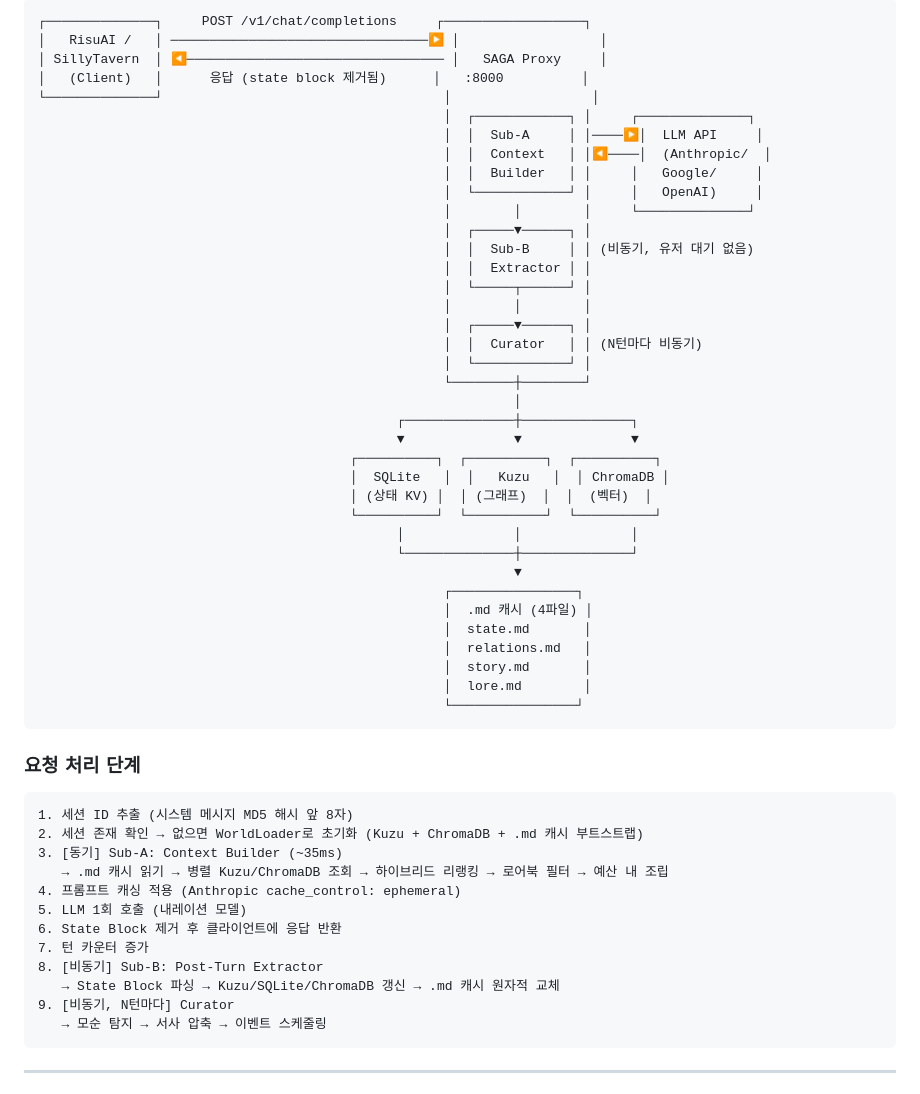
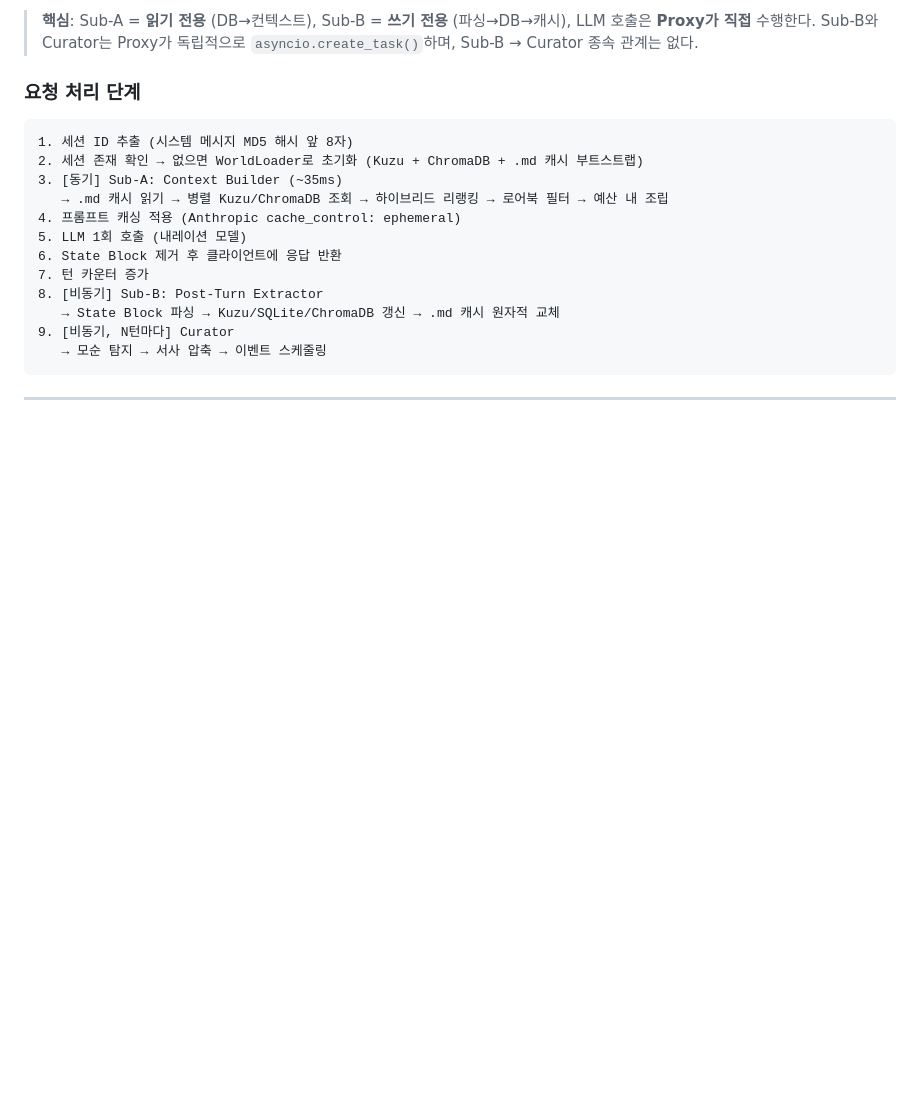
Before and after one commit to YangHyunu/SAGA, a Markdown page: README.md, the part around one of its changes. GitHub-like rendering; blank space fills up the shorter version.

````diff
--- a/README.md
+++ b/README.md
@@ -258,42 +294,6 @@ ChromaDB 재검색:    ▼
 ```
-┌──────────────┐     POST /v1/chat/completions     ┌──────────────────┐
-│   RisuAI /   │ ─────────────────────────────────▶ │                  │
-│ SillyTavern  │ ◀───────────────────────────────── │   SAGA Proxy     │
-│   (Client)   │      응답 (state block 제거됨)      │   :8000          │
-└──────────────┘                                    │                  │
-                                                    │  ┌────────────┐ │     ┌──────────────┐
-                                                    │  │  Sub-A     │ │────▶│  LLM API     │
-                                                    │  │  Context   │ │◀────│  (Anthropic/  │
-                                                    │  │  Builder   │ │     │   Google/     │
-                                                    │  └────────────┘ │     │   OpenAI)     │
-                                                    │        │        │     └──────────────┘
-                                                    │  ┌─────▼──────┐ │
-                                                    │  │  Sub-B     │ │ (비동기, 유저 대기 없음)
-                                                    │  │  Extractor │ │
-                                                    │  └─────┬──────┘ │
-                                                    │        │        │
-                                                    │  ┌─────▼──────┐ │
-                                                    │  │  Curator   │ │ (N턴마다 비동기)
-                                                    │  └────────────┘ │
-                                                    └────────┼────────┘
-                                                             │
-                                              ┌──────────────┼──────────────┐
-                                              ▼              ▼              ▼
-                                        ┌──────────┐  ┌──────────┐  ┌──────────┐
-                                        │  SQLite   │  │   Kuzu   │  │ ChromaDB │
-                                        │ (상태 KV) │  │ (그래프)  │  │  (벡터)  │
-                                        └──────────┘  └──────────┘  └──────────┘
-                                              │              │              │
-                                              └──────────────┼──────────────┘
-                                                             ▼
-                                                    ┌────────────────┐
-                                                    │  .md 캐시 (4파일) │
-                                                    │  state.md       │
-                                                    │  relations.md   │
-                                                    │  story.md       │
-                                                    │  lore.md        │
-                                                    └────────────────┘
-```
+
+> **핵심**: Sub-A = **읽기 전용** (DB→컨텍스트), Sub-B = **쓰기 전용** (파싱→DB→캐시), LLM 호출은 **Proxy가 직접** 수행한다. Sub-B와 Curator는 Proxy가 독립적으로 `asyncio.create_task()`하며, Sub-B → Curator 종속 관계는 없다.
 
 ### 요청 처리 단계
 
````
Also changed, not shown: other parts of README.md (+36 -0 lines).
